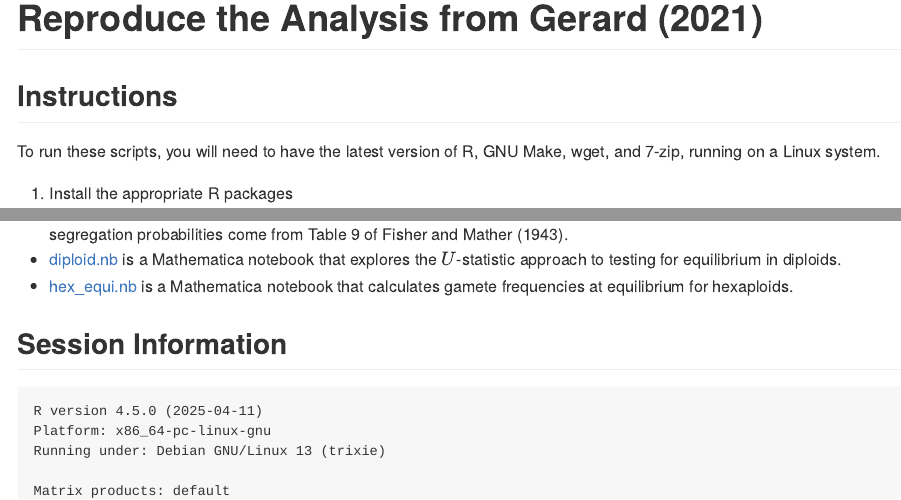
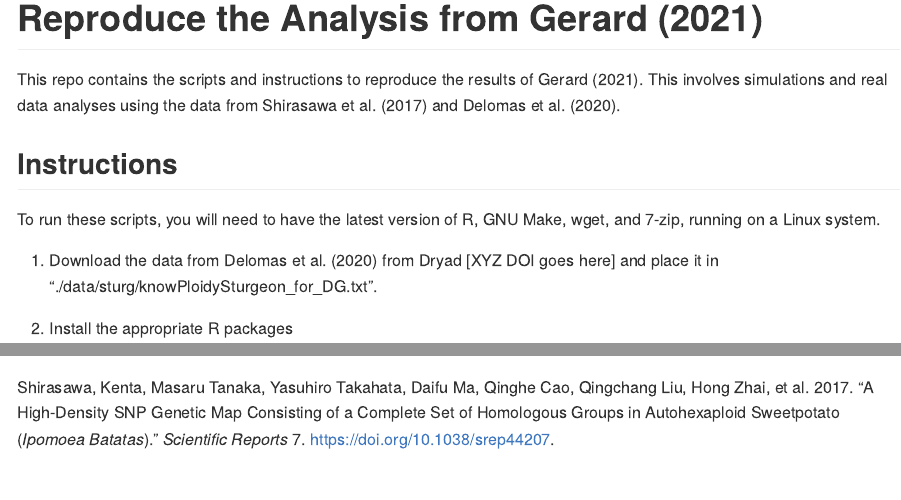
Before and after one commit to dcgerard/hwesims, an R Markdown document (README.Rmd): the page in a window 1100 px wide, from its top, and a second part further down, joined at a grey line. Rendered offline with R 4.5, knitr and Pandoc, with nearby package versions.

Commit message:
Update README

````diff
--- a/README.Rmd
+++ b/README.Rmd
@@ -16,11 +16,15 @@ knitr::opts_chunk$set(
 
 # Reproduce the Analysis from @gerard2021double
 
+This repo contains the scripts and instructions to reproduce the results of @gerard2021double. This involves simulations and real data analyses using the data from @shirasawa2017high and @delomas2020inference.
+
 ## Instructions
 
 To run these scripts, you will need to have the latest version of R, GNU Make, wget, and 7-zip, running on a Linux system.
 
-1. Install the appropriate R packages
+1. Download the data from @delomas2020inference from Dryad [XYZ DOI goes here] and place it in "./data/sturg/knowPloidySturgeon_for_DG.txt".
+
+2. Install the appropriate R packages
 
     ```{r, eval = FALSE}
     install.packages(c("devtools",
--- a/simbib.bib
+++ b/simbib.bib
@@ -30,3 +30,11 @@ keywords = {double reduction, autopolyploid, SNP, EM algorithm, natural populati
 doi = {10.1111/tpj.15126},
 year = {2021}
 }
+
+
+@article {delomas2020inference,
+	author = {Delomas, Thomas A. and Willis, Stuart C. and Schreier, Andrea and Narum, Shawn},
+	title = {Inference of ploidy by leveraging read depth from amplicon sequencing},
+	elocation-id = {2020.07.30.229500},
+	year = {2020},
+	doi = {10.1101/2020.07.30.229500},
@@ -32,0 +46,8 @@ year = {2021}
+  title={A high-density {SNP} genetic map consisting of a complete set of homologous groups in autohexaploid sweetpotato (\emph{Ipomoea batatas})},
+  author={Shirasawa, Kenta and Tanaka, Masaru and Takahata, Yasuhiro and Ma, Daifu and Cao, Qinghe and Liu, Qingchang and Zhai, Hong and Kwak, Sang-Soo and Jeong, Jae Cheol and Yoon, Ung-Han and Lee, Hyeong-Un and Hirakawa, Hideki and Isobe, Sahiko},
+  journal={Scientific Reports},
+  volume={7},
+  year={2017},
+  publisher={Nature Publishing Group},
+  doi={10.1038/srep44207}
+}
````
Also changed, not shown: README.md, README.Rmd (2 more changed lines), simbib.bib (5 more changed lines).
